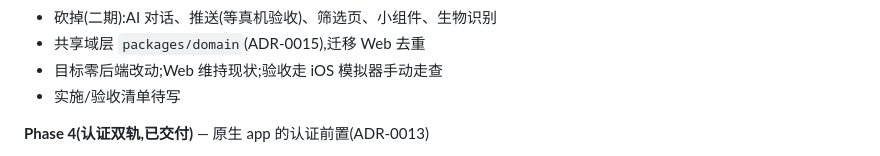
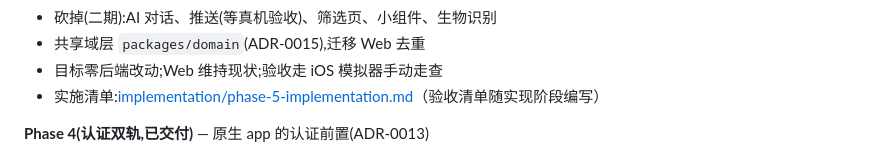
Before and after one commit to jokerwon/shiguang, a Markdown page: docs/adr/README.md, the part around the change. Rendered like a GitHub page.

```diff
--- a/docs/adr/README.md
+++ b/docs/adr/README.md
@@ -57,7 +57,7 @@
 - 砍掉(二期):AI 对话、推送(等真机验收)、筛选页、小组件、生物识别
 - 共享域层 `packages/domain`(ADR-0015),迁移 Web 去重
 - 目标零后端改动;Web 维持现状;验收走 iOS 模拟器手动走查
-- 实施/验收清单待写
+- 实施清单:[implementation/phase-5-implementation.md](../implementation/phase-5-implementation.md)（验收清单随实现阶段编写）
 
 **Phase 4(认证双轨,已交付)** — 原生 app 的认证前置(ADR-0013)
 - 双 token:15 分钟 access(JWT)+ 30 天滑动 refresh(opaque,bcrypt 哈希落库)
```
Also changed, not shown: docs/README.md (+1 -1 lines), docs/implementation/phase-5-implementation.md (added, +131 -0 lines).
